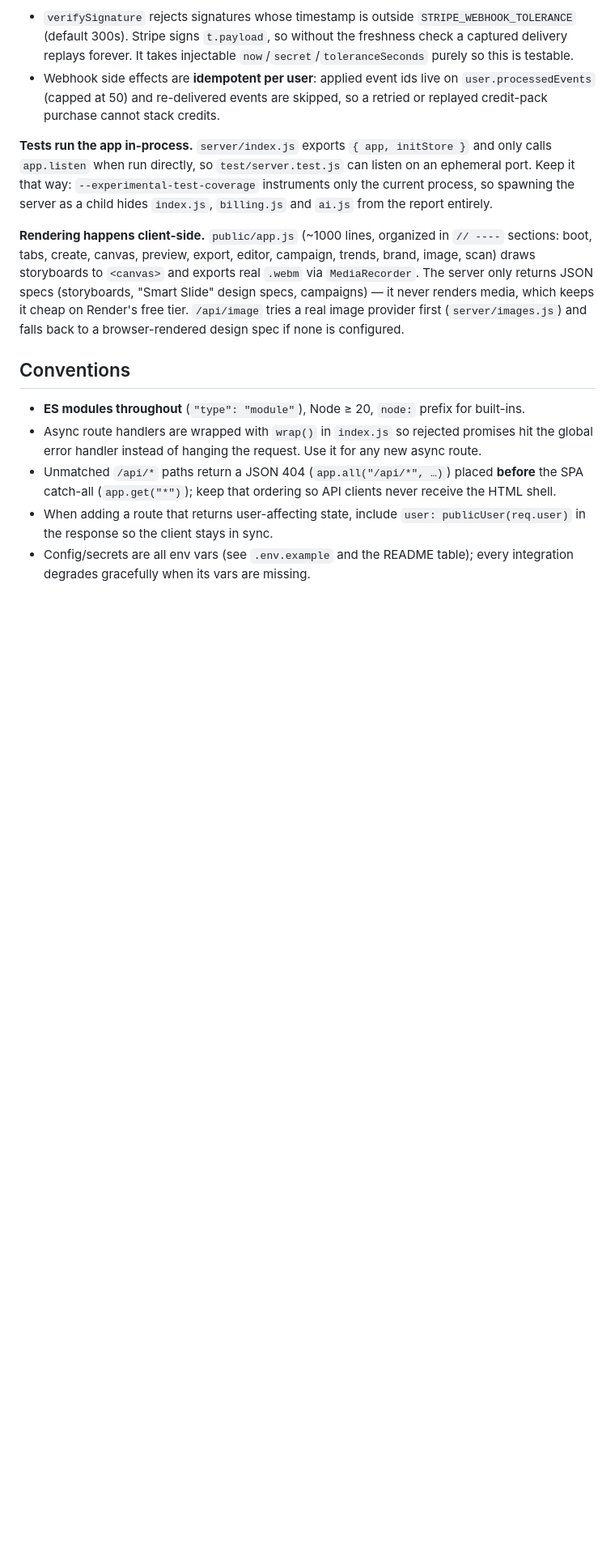
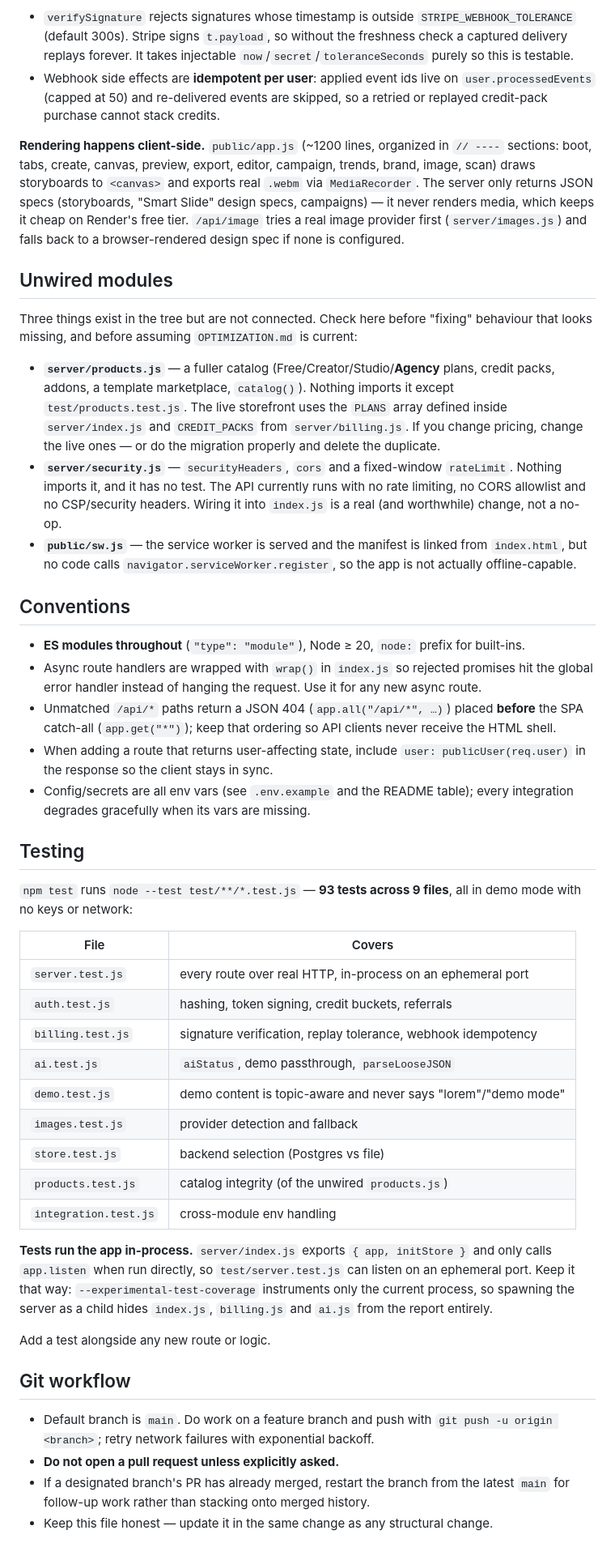
Before and after one commit to muntherali019-tech/Reelmint, a Markdown page: CLAUDE.md, the part around one of its changes. Shown at 81% size. GitHub-like rendering; blank space fills up the shorter version.

```diff
--- a/CLAUDE.md
+++ b/CLAUDE.md
@@ -95,13 +141,7 @@ Two properties of the webhook are load-bearing and covered by
   `user.processedEvents` (capped at 50) and re-delivered events are skipped, so
   a retried or replayed credit-pack purchase cannot stack credits.
 
-**Tests run the app in-process.** `server/index.js` exports `{ app, initStore }`
-and only calls `app.listen` when run directly, so `test/server.test.js` can
-listen on an ephemeral port. Keep it that way: `--experimental-test-coverage`
-instruments only the current process, so spawning the server as a child hides
-`index.js`, `billing.js` and `ai.js` from the report entirely.
-
-**Rendering happens client-side.** `public/app.js` (~1000 lines, organized in
+**Rendering happens client-side.** `public/app.js` (~1200 lines, organized in
 `// ----` sections: boot, tabs, create, canvas, preview, export, editor,
 campaign, trends, brand, image, scan) draws storyboards to `<canvas>` and
 exports real `.webm` via `MediaRecorder`. The server only returns JSON specs
@@ -109,6 +149,25 @@ exports real `.webm` via `MediaRecorder`. The server only returns JSON specs
 which keeps it cheap on Render's free tier. `/api/image` tries a real image
 provider first (`server/images.js`) and falls back to a browser-rendered design
 spec if none is configured.
+
+## Unwired modules
+
+Three things exist in the tree but are not connected. Check here before "fixing"
+behaviour that looks missing, and before assuming `OPTIMIZATION.md` is current:
+
+- **`server/products.js`** — a fuller catalog (Free/Creator/Studio/**Agency**
+  plans, credit packs, addons, a template marketplace, `catalog()`). Nothing
+  imports it except `test/products.test.js`. The live storefront uses the `PLANS`
+  array defined inside `server/index.js` and `CREDIT_PACKS` from
+  `server/billing.js`. If you change pricing, change the live ones — or do the
+  migration properly and delete the duplicate.
+- **`server/security.js`** — `securityHeaders`, `cors` and a fixed-window
+  `rateLimit`. Nothing imports it, and it has no test. The API currently runs
+  with no rate limiting, no CORS allowlist and no CSP/security headers. Wiring it
+  into `index.js` is a real (and worthwhile) change, not a no-op.
+- **`public/sw.js`** — the service worker is served and the manifest is linked
+  from `index.html`, but no code calls `navigator.serviceWorker.register`, so the
+  app is not actually offline-capable.
 
 ## Conventions
 
@@ -124,3 +183,37 @@ spec if none is configured.
   `user: publicUser(req.user)` in the response so the client stays in sync.
 - Config/secrets are all env vars (see `.env.example` and the README table);
   every integration degrades gracefully when its vars are missing.
+
+## Testing
+
+`npm test` runs `node --test test/**/*.test.js` — **93 tests across 9 files**, all
+in demo mode with no keys or network:
+
+| File | Covers |
+|---|---|
+| `server.test.js` | every route over real HTTP, in-process on an ephemeral port |
+| `auth.test.js` | hashing, token signing, credit buckets, referrals |
+| `billing.test.js` | signature verification, replay tolerance, webhook idempotency |
+| `ai.test.js` | `aiStatus`, demo passthrough, `parseLooseJSON` |
+| `demo.test.js` | demo content is topic-aware and never says "lorem"/"demo mode" |
+| `images.test.js` | provider detection and fallback |
+| `store.test.js` | backend selection (Postgres vs file) |
+| `products.test.js` | catalog integrity (of the unwired `products.js`) |
+| `integration.test.js` | cross-module env handling |
+
+**Tests run the app in-process.** `server/index.js` exports `{ app, initStore }`
+and only calls `app.listen` when run directly, so `test/server.test.js` can
+listen on an ephemeral port. Keep it that way: `--experimental-test-coverage`
+instruments only the current process, so spawning the server as a child hides
+`index.js`, `billing.js` and `ai.js` from the report entirely.
+
+Add a test alongside any new route or logic.
+
+## Git workflow
+
+- Default branch is `main`. Do work on a feature branch and push with
+  `git push -u origin <branch>`; retry network failures with exponential backoff.
+- **Do not open a pull request unless explicitly asked.**
+- If a designated branch's PR has already merged, restart the branch from the
+  latest `main` for follow-up work rather than stacking onto merged history.
+- Keep this file honest — update it in the same change as any structural change.
```
Also changed, not shown: other parts of CLAUDE.md (+70 -24 lines).
